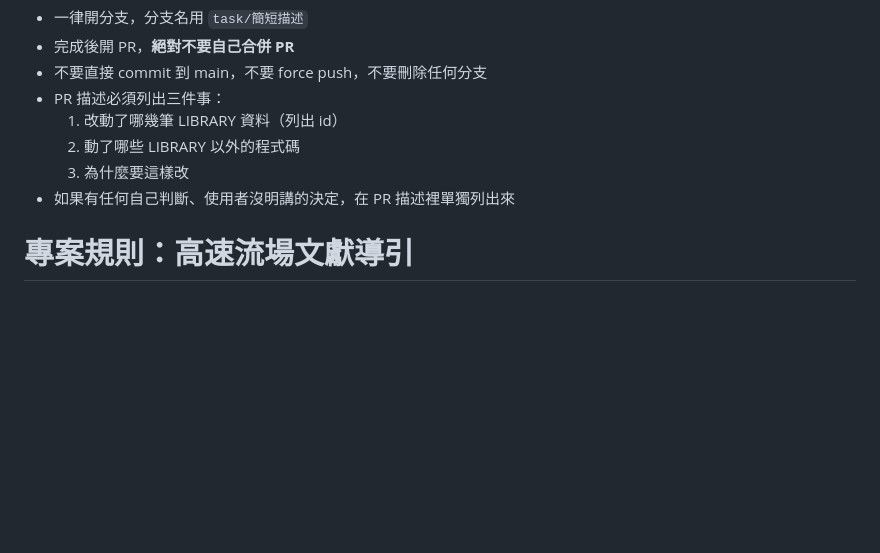
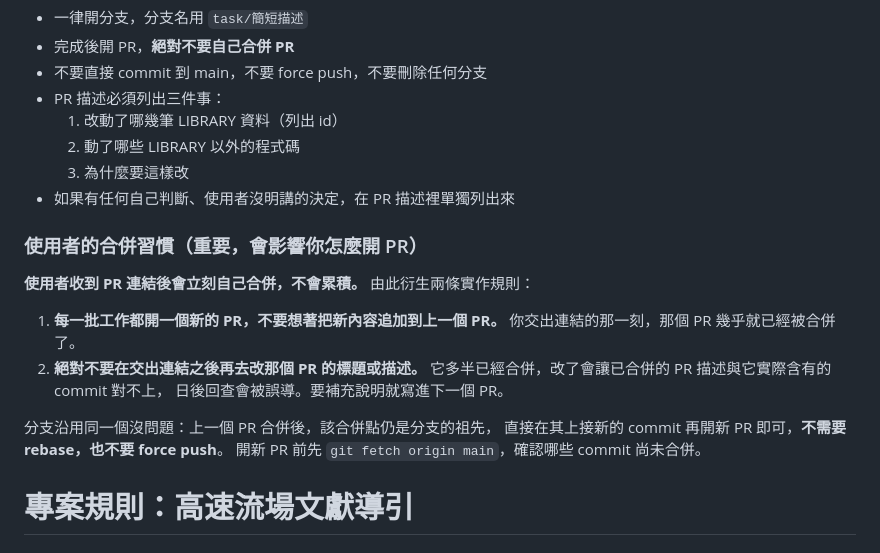
Before and after one commit to p46144073-art/hsflow-lit, a Markdown page: CLAUDE.md, the part around the change. GitHub-like rendering; blank space fills up the shorter version.

Commit message:
record user's merge-immediately workflow in CLAUDE.md
Co-Authored-By: Claude Opus 5 <noreply@anthropic.com>
Claude-Session: https://claude.ai/code/session_019NPF4pmwxhYfT4MizmGooz

```diff
--- a/CLAUDE.md
+++ b/CLAUDE.md
@@ -8,6 +8,21 @@
   2. 動了哪些 LIBRARY 以外的程式碼
   3. 為什麼要這樣改
 - 如果有任何自己判斷、使用者沒明講的決定，在 PR 描述裡單獨列出來
+
+### 使用者的合併習慣（重要，會影響你怎麼開 PR）
+
+**使用者收到 PR 連結後會立刻自己合併，不會累積。** 由此衍生兩條實作規則：
+
+1. **每一批工作都開一個新的 PR，不要想著把新內容追加到上一個 PR。**
+   你交出連結的那一刻，那個 PR 幾乎就已經被合併了。
+2. **絕對不要在交出連結之後再去改那個 PR 的標題或描述。**
+   它多半已經合併，改了會讓已合併的 PR 描述與它實際含有的 commit 對不上，
+   日後回查會被誤導。要補充說明就寫進下一個 PR。
+
+分支沿用同一個沒問題：上一個 PR 合併後，該合併點仍是分支的祖先，
+直接在其上接新的 commit 再開新 PR 即可，**不需要 rebase，也不要 force push**。
+開新 PR 前先 `git fetch origin main`，確認哪些 commit 尚未合併。
+
 # 專案規則：高速流場文獻導引
 
 ## 這是什麼
```
